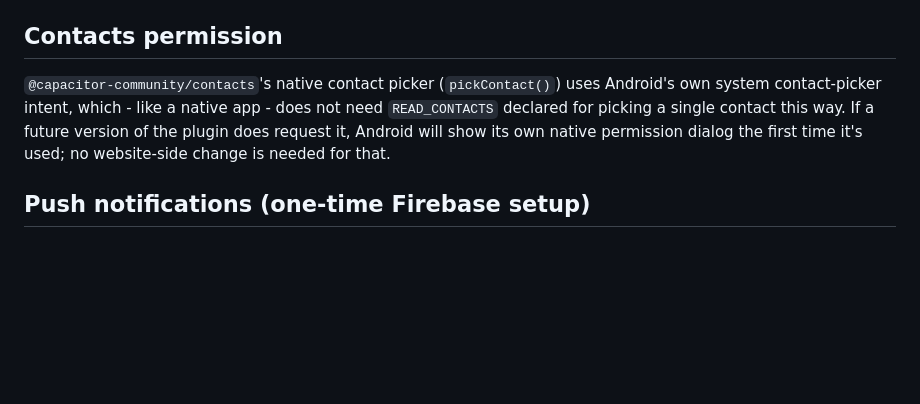
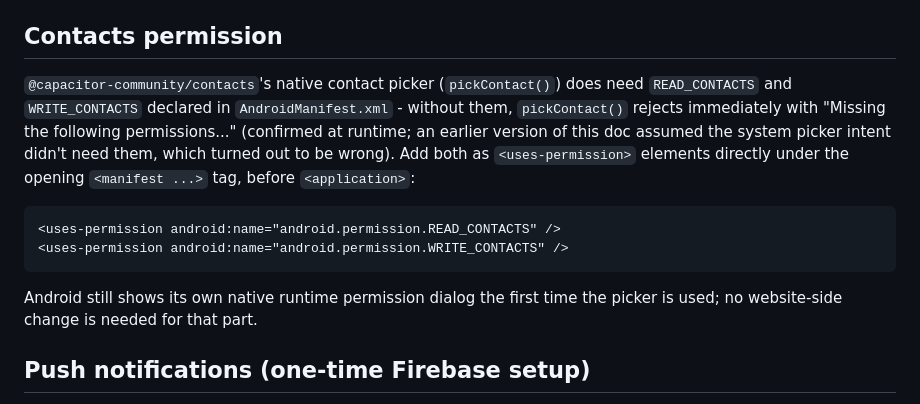
Before and after one commit to gadajuljuly/school-, a Markdown page: android-app/README.md, the part around the change. Rendered like a GitHub page; blank space fills up the shorter version.

Commit message:
Fix README: contact picker does need READ_CONTACTS/WRITE_CONTACTS permissions

````diff
--- a/android-app/README.md
+++ b/android-app/README.md
@@ -44,11 +44,19 @@ same Internal testing track already set up.
 ## Contacts permission
 
 `@capacitor-community/contacts`'s native contact picker (`pickContact()`)
-uses Android's own system contact-picker intent, which - like a native
-app - does not need `READ_CONTACTS` declared for picking a single contact
-this way. If a future version of the plugin does request it, Android will
-show its own native permission dialog the first time it's used; no
-website-side change is needed for that.
+does need `READ_CONTACTS` and `WRITE_CONTACTS` declared in
+`AndroidManifest.xml` - without them, `pickContact()` rejects immediately
+with "Missing the following permissions..." (confirmed at runtime; an
+earlier version of this doc assumed the system picker intent didn't need
+them, which turned out to be wrong). Add both as `<uses-permission>`
+elements directly under the opening `<manifest ...>` tag, before
+`<application>`:
+```xml
+<uses-permission android:name="android.permission.READ_CONTACTS" />
+<uses-permission android:name="android.permission.WRITE_CONTACTS" />
+```
+Android still shows its own native runtime permission dialog the first
+time the picker is used; no website-side change is needed for that part.
 
 ## Push notifications (one-time Firebase setup)
 
````
